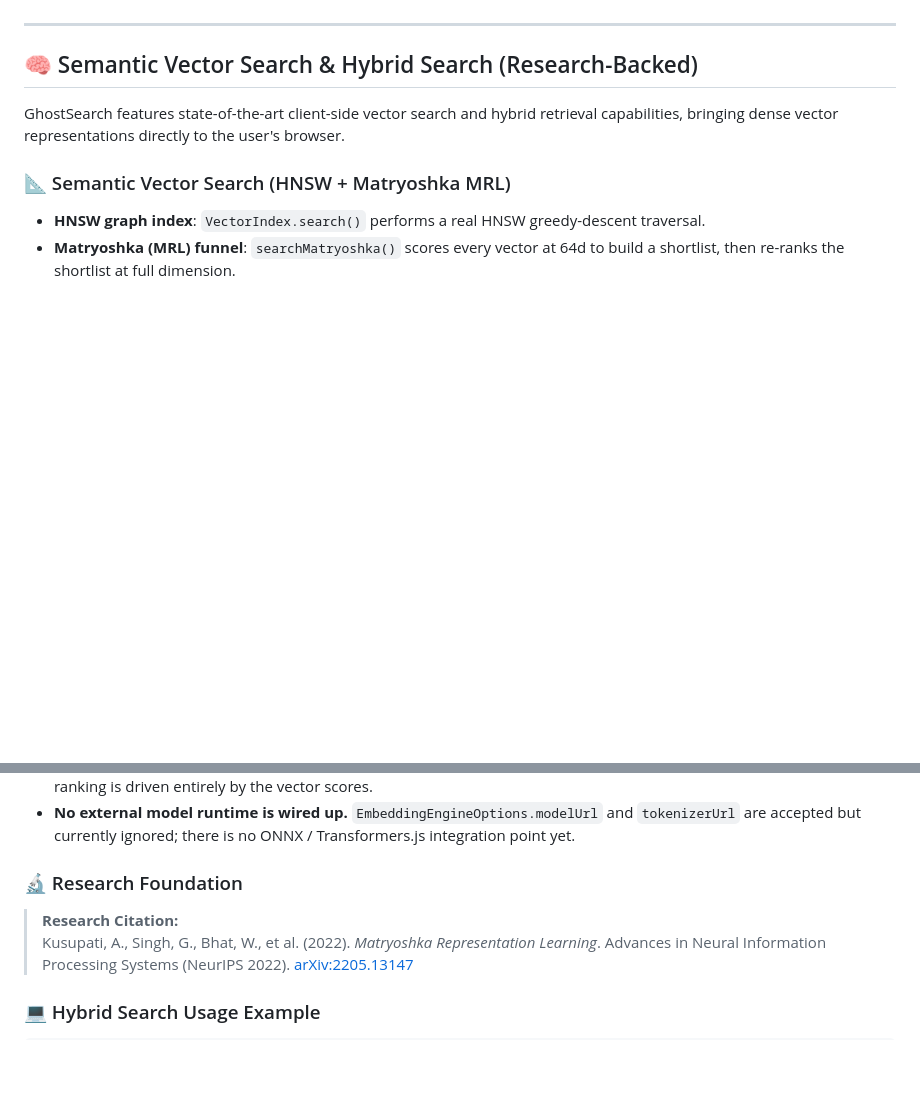
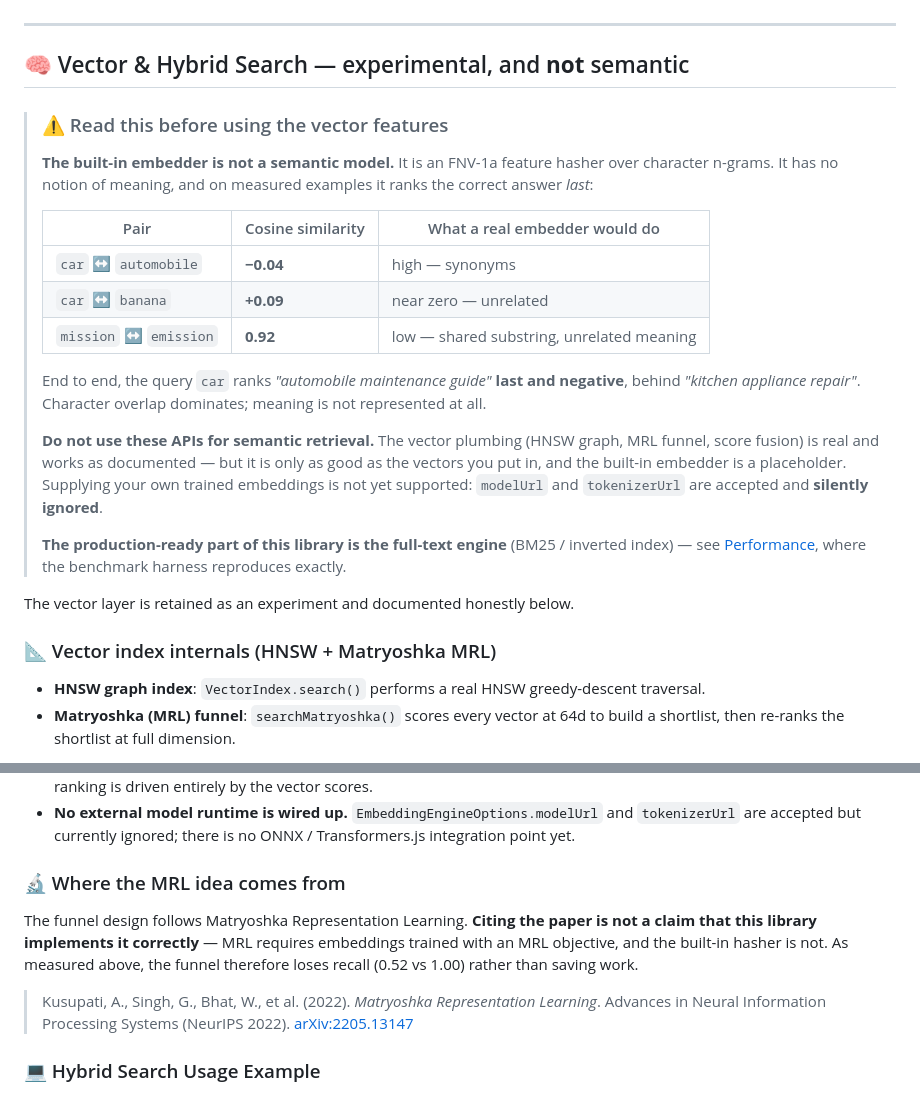
Before and after one commit to itsoumya-d/ghostsearch, a Markdown page: README.md, 2 parts joined by grey strips. Rendered like a GitHub page; blank space fills up the shorter version.

Commit message:
docs: withdraw the semantic-search claim from the README headline (#5)
The section was titled "Semantic Vector Search & Hybrid Search (Research-Backed)"
and opened with "state-of-the-art client-side vector search". The measured
behaviour does not support that: the built-in embedder is an FNV-1a feature
hasher over character n-grams, and car/automobile scores -0.04 while car/banana
scores +0.09 and mission/emission scores 0.92. End to end the query "car" ranks
"automobile maintenance guide" last and negative.

The caveats were already present but sat below the headline, so a reader
skimming the section saw the claim and not the correction.

- retitled to "Vector & Hybrid Search - experimental, and not semantic"
- moved the measured similarity figures into a warning block at the top
- state plainly that modelUrl/tokenizerUrl are accepted and silently ignored
- point readers at the full-text engine, which is the production-ready part
- reframed the MRL citation so it no longer implies correct implementation

Docs only. npm test 37/37 pass.

```diff
--- a/README.md
+++ b/README.md
@@ -47,11 +47,33 @@ index; see [Export / Import](#6-export--import-pre-building-index).)
 
 ---
 
-## 🧠 Semantic Vector Search & Hybrid Search (Research-Backed)
+## 🧠 Vector & Hybrid Search — experimental, and **not** semantic
 
-GhostSearch features state-of-the-art client-side vector search and hybrid retrieval capabilities, bringing dense vector representations directly to the user's browser.
+> ### ⚠️ Read this before using the vector features
+>
+> **The built-in embedder is not a semantic model.** It is an FNV-1a feature hasher over character
+> n-grams. It has no notion of meaning, and on measured examples it ranks the correct answer *last*:
+>
+> | Pair | Cosine similarity | What a real embedder would do |
+> |---|---|---|
+> | `car` ↔ `automobile` | **−0.04** | high — synonyms |
+> | `car` ↔ `banana` | **+0.09** | near zero — unrelated |
+> | `mission` ↔ `emission` | **0.92** | low — shared substring, unrelated meaning |
+>
+> End to end, the query `car` ranks *"automobile maintenance guide"* **last and negative**, behind
+> *"kitchen appliance repair"*. Character overlap dominates; meaning is not represented at all.
+>
+> **Do not use these APIs for semantic retrieval.** The vector plumbing (HNSW graph, MRL funnel,
+> score fusion) is real and works as documented — but it is only as good as the vectors you put in,
+> and the built-in embedder is a placeholder. Supplying your own trained embeddings is not yet
+> supported: `modelUrl` and `tokenizerUrl` are accepted and **silently ignored**.
+>
+> **The production-ready part of this library is the full-text engine** (BM25 / inverted index) —
+> see [Performance](#-performance), where the benchmark harness reproduces exactly.
 
-### 📐 Semantic Vector Search (HNSW + Matryoshka MRL)
+The vector layer is retained as an experiment and documented honestly below.
+
+### 📐 Vector index internals (HNSW + Matryoshka MRL)
 - **HNSW graph index**: `VectorIndex.search()` performs a real HNSW greedy-descent traversal.
 - **Matryoshka (MRL) funnel**: `searchMatryoshka()` scores every vector at 64d to build a shortlist,
   then re-ranks the shortlist at full dimension.
@@ -81,8 +103,13 @@ implementation, not aspirations:
 - **No external model runtime is wired up.** `EmbeddingEngineOptions.modelUrl` and `tokenizerUrl`
   are accepted but currently ignored; there is no ONNX / Transformers.js integration point yet.
 
-### 🔬 Research Foundation
-> **Research Citation:**
+### 🔬 Where the MRL idea comes from
+
+The funnel design follows Matryoshka Representation Learning. **Citing the paper is not a claim that
+this library implements it correctly** — MRL requires embeddings trained with an MRL objective, and
+the built-in hasher is not. As measured above, the funnel therefore loses recall (0.52 vs 1.00)
+rather than saving work.
+
 > Kusupati, A., Singh, G., Bhat, W., et al. (2022). *Matryoshka Representation Learning*. Advances in Neural Information Processing Systems (NeurIPS 2022). [arXiv:2205.13147](https://arxiv.org/abs/2205.13147)
 
 ### 💻 Hybrid Search Usage Example
```
